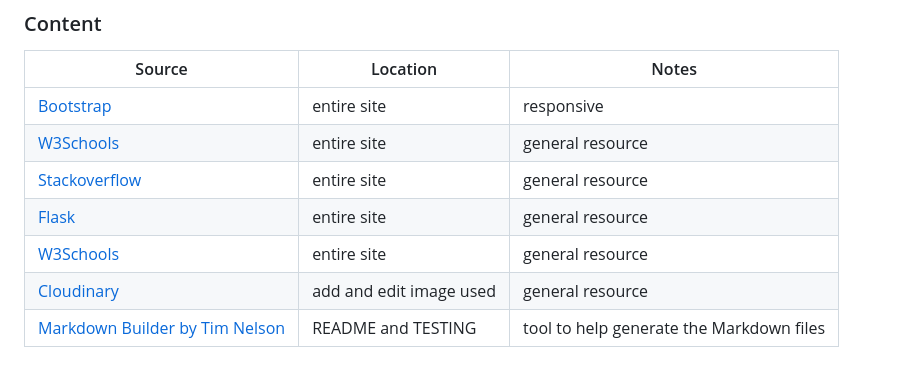
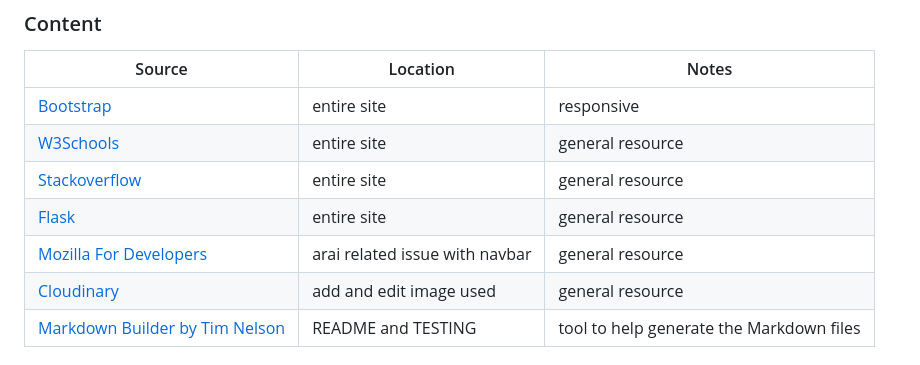
Before and after one commit to Ad-White/my-vehicle-history, a Markdown page: README.md, the part around the change. Rendered like a GitHub page.

```diff
--- a/README.md
+++ b/README.md
@@ -478,7 +478,7 @@ For all testing, please refer to the [TESTING.md](TESTING.md) file.
 | [W3Schools](https://www.w3schools.com/) | entire site | general resource |
 | [Stackoverflow](https://stackoverflow.com/) | entire site | general resource |
 | [Flask](https://flask.palletsprojects.com) | entire site | general resource |
-| [W3Schools](https://www.w3schools.com/) | entire site | general resource |
+| [Mozilla For Developers](https://developer.mozilla.org/en-US/docs/Web/) | arai related issue with navbar | general resource |
 | [Cloudinary](https://cloudinary.com) | add and edit image used | general resource
 | [Markdown Builder by Tim Nelson](https://traveltimn.github.io/markdown-builder) | README and TESTING | tool to help generate the Markdown files |
 
```
Also changed, not shown: TESTING.md (+31 -0 lines).
